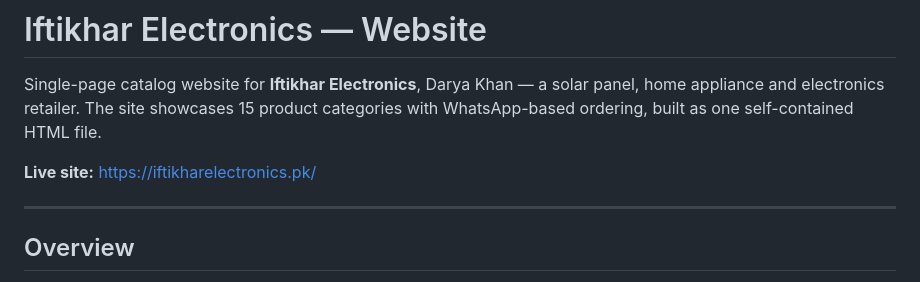
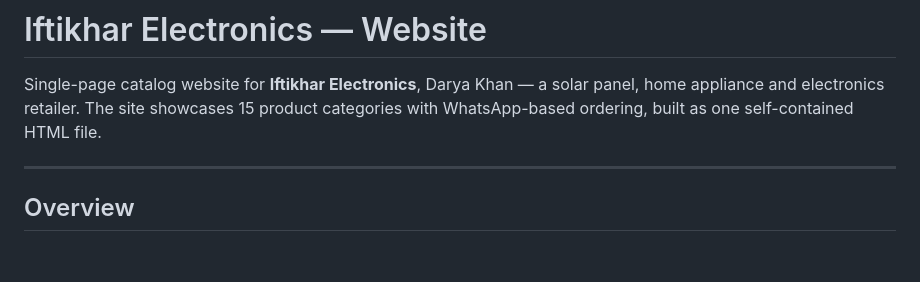
Before and after one commit to mahnoorasim174-prog/iftikhar-electronics, a Markdown page: README.md, the part around the change. Drawn GitHub-style; blank space fills up the shorter version.

```diff
--- a/README.md
+++ b/README.md
@@ -1,8 +1,6 @@
 # Iftikhar Electronics — Website
 
 Single-page catalog website for **Iftikhar Electronics**, Darya Khan — a solar panel, home appliance and electronics retailer. The site showcases 15 product categories with WhatsApp-based ordering, built as one self-contained HTML file.
-
-**Live site:** https://iftikharelectronics.pk/
 
 ---
 
```
